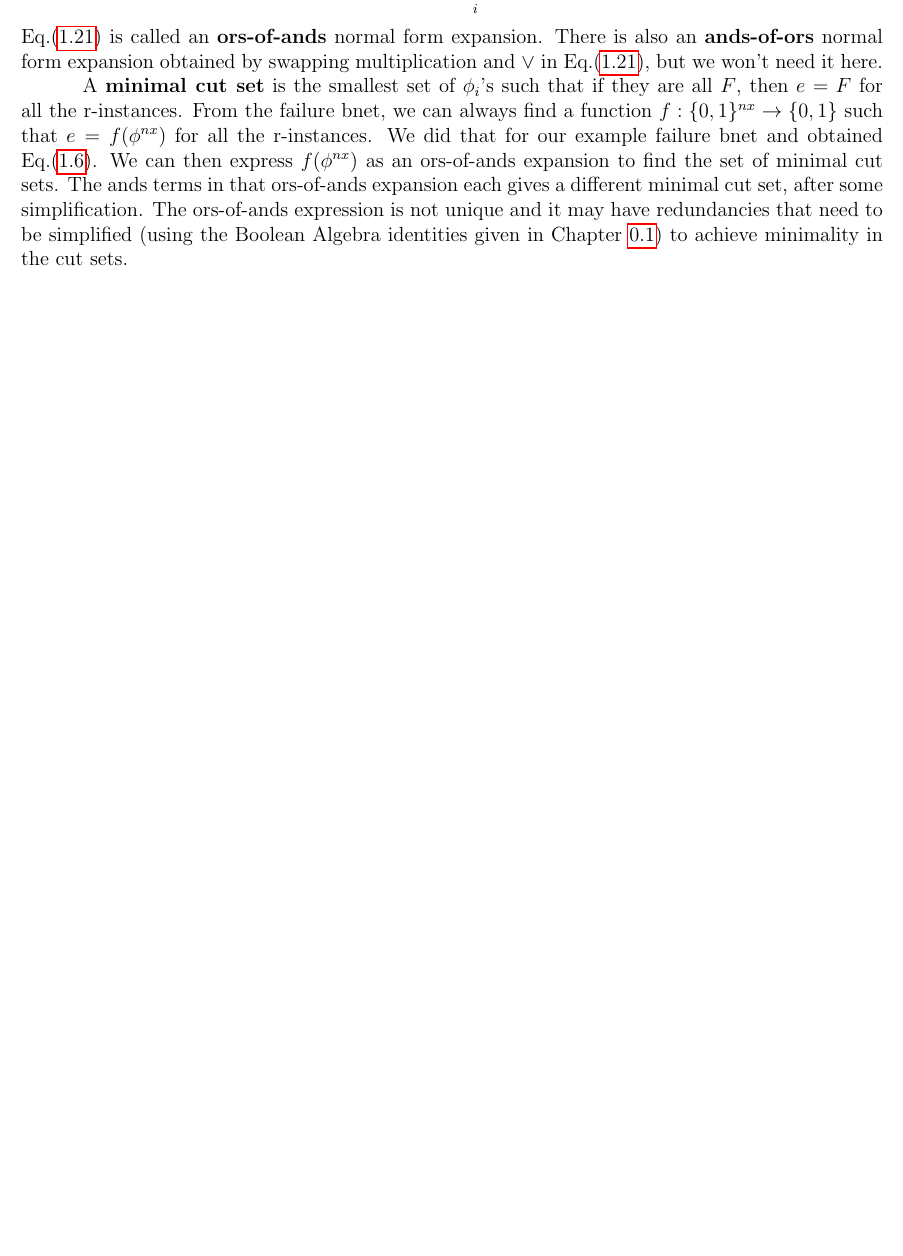
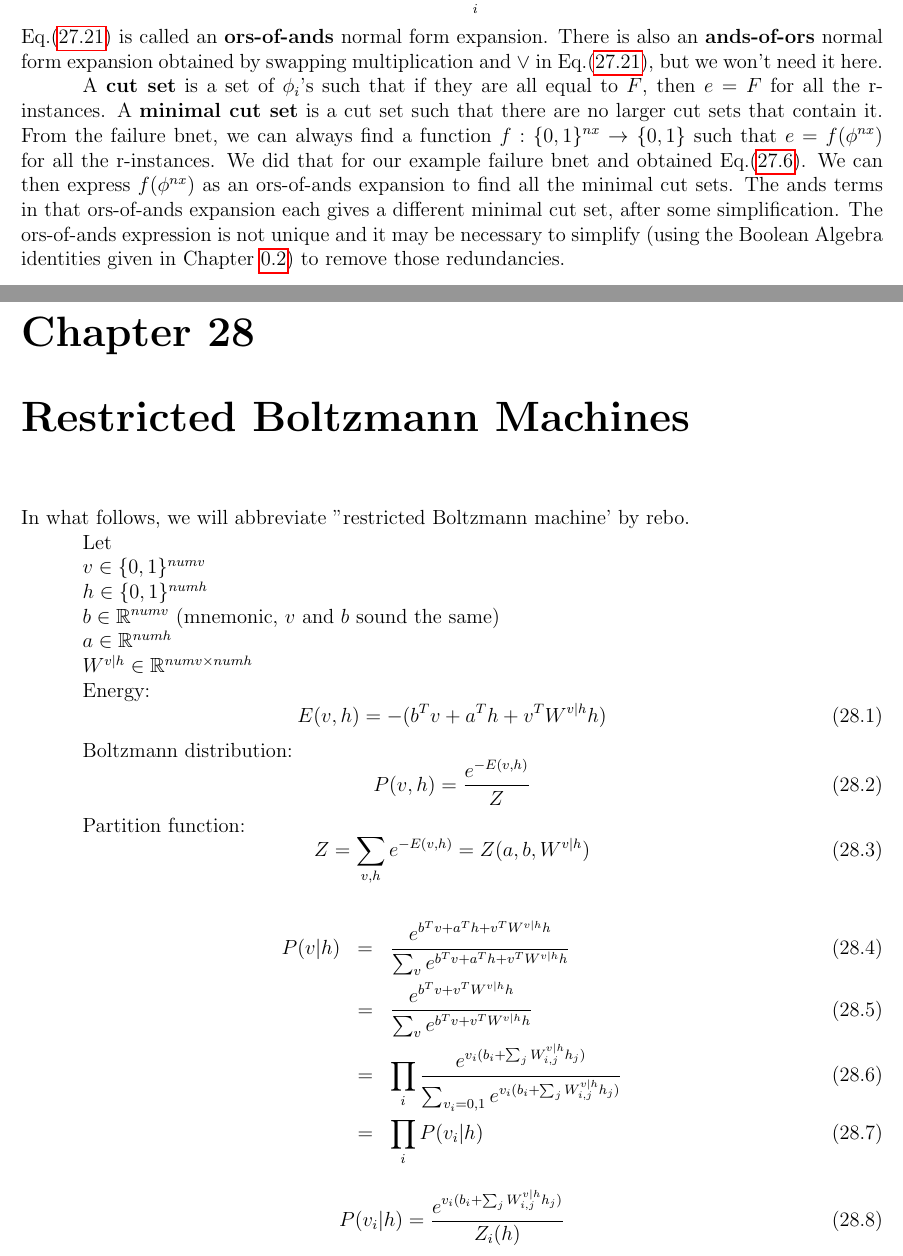
Before and after one commit to rrtucci/Bayesuvius, a LaTeX thesis (main.tex, which reads reliability/reliability.tex): part of page 15 of 16 before the commit and two parts of pages 95 and 96 of 106 after it, the two joined at a grey line, cut so that both start at the same text, the shorter picture padded with empty space. Compiled offline with pdfLaTeX.

Commit message:
added chapter on reliability

```diff
--- a/main.tex
+++ b/main.tex
@@ -1,6 +1,6 @@
 \documentclass[12pt]{report}
 \input{bayesuvius.sty}
-\includeonly{conventions/conventions,reliability/reliability}
+%\includeonly{conventions/conventions,reliability/reliability}
 
 
 \begin{document}
--- a/reliability/reliability.tex
+++ b/reliability/reliability.tex
@@ -563,12 +563,15 @@ and $\V$
 in Eq.(\ref{eq-ors-of-ands-n}),
 but we won't need it here.
 
-A {\bf minimal cut
-set} is the smallest set
+A {\bf cut
+set} is a set
 of $\phi_i$'s such that
-if they are all $F$,
+if they are all equal to $F$,
 then $e=F$ for all the
 r-instances.
+A {\bf minimal cut set}
+is a cut set such that there
+are no larger cut sets that contain it.
 From the failure bnet,
 we can always find
 a function $f:\bool^{nx}\rarrow\bool$
@@ -582,7 +585,7 @@ We can
 then
 express
 $f(\phi^{nx})$ as an ors-of-ands expansion
-to find the set of minimal cut sets.
+to find all the minimal cut sets.
 The ands
 terms in that ors-of-ands
 expansion
@@ -592,10 +595,7 @@ after some simplification.
 The ors-of-ands
 expression
 is not unique
-and it may have redundancies
-that
-need to be simplified
+and it may be necessary to simplify
 (using the Boolean Algebra identities
 given in Chapter \ref{ch-not-cons})
-to achieve minimality
-in the cut sets.
+to remove those redundancies.
```
Also changed, not shown: main.pdf.
